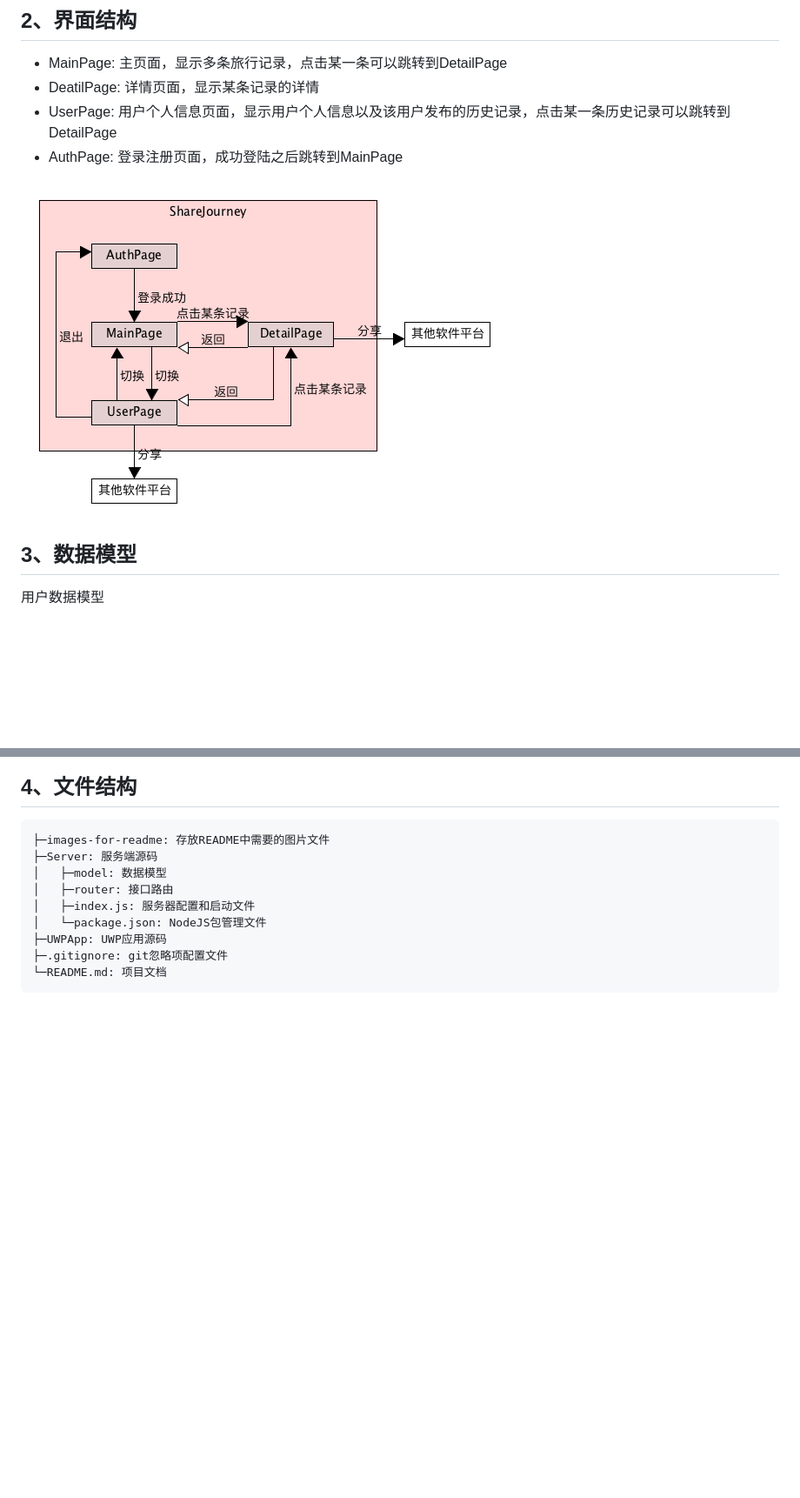
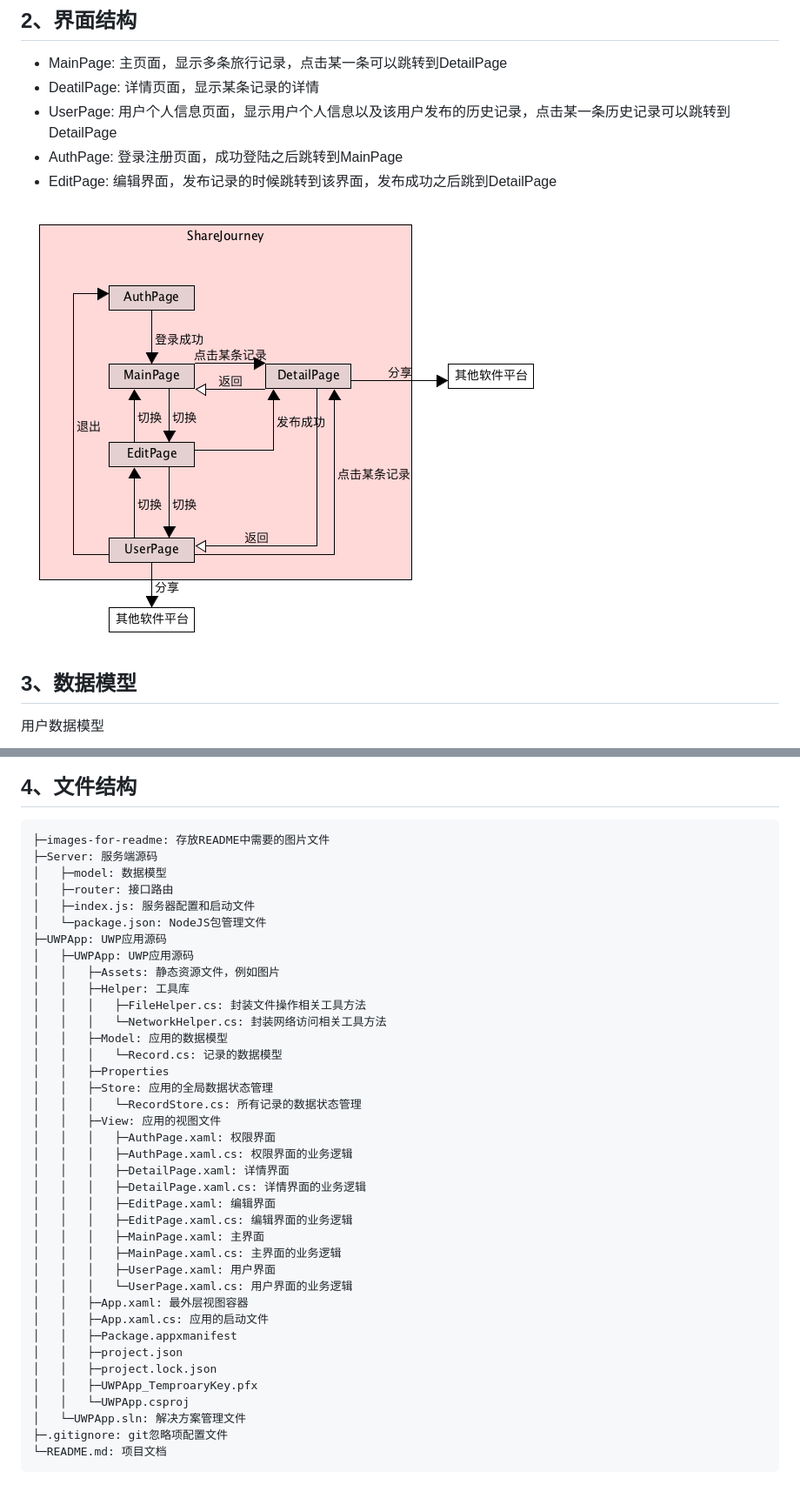
Before and after one commit to Previous28/ShareJourney, a Markdown page: README.md, 2 parts joined by grey strips. Shown: that part at 87% size. Rendered like a GitHub page; pictures changed too: images-for-readme/ShareJourney.png; blank space fills up the shorter version.

Commit message:
完善界面和文件结构

````diff
--- a/README.md
+++ b/README.md
@@ -26,6 +26,7 @@ git push origin master
 * DeatilPage: 详情页面，显示某条记录的详情
 * UserPage: 用户个人信息页面，显示用户个人信息以及该用户发布的历史记录，点击某一条历史记录可以跳转到DetailPage
 * AuthPage: 登录注册页面，成功登陆之后跳转到MainPage
+* EditPage: 编辑界面，发布记录的时候跳转到该界面，发布成功之后跳到DetailPage
 
 ![ShareJourney](images-for-readme/ShareJourney.png)
 
@@ -79,6 +81,35 @@ git push origin master
 │   ├─index.js: 服务器配置和启动文件
 │   └─package.json: NodeJS包管理文件
 ├─UWPApp: UWP应用源码
+│   ├─UWPApp: UWP应用源码
+│   │   ├─Assets: 静态资源文件，例如图片
+│   │   ├─Helper: 工具库
+│   │   │   ├─FileHelper.cs: 封装文件操作相关工具方法
+│   │   │   └─NetworkHelper.cs: 封装网络访问相关工具方法
+│   │   ├─Model: 应用的数据模型
+│   │   │   └─Record.cs: 记录的数据模型
+│   │   ├─Properties
+│   │   ├─Store: 应用的全局数据状态管理
+│   │   │   └─RecordStore.cs: 所有记录的数据状态管理
+│   │   ├─View: 应用的视图文件
+│   │   │   ├─AuthPage.xaml: 权限界面
+│   │   │   ├─AuthPage.xaml.cs: 权限界面的业务逻辑
+│   │   │   ├─DetailPage.xaml: 详情界面
+│   │   │   ├─DetailPage.xaml.cs: 详情界面的业务逻辑
+│   │   │   ├─EditPage.xaml: 编辑界面
+│   │   │   ├─EditPage.xaml.cs: 编辑界面的业务逻辑
+│   │   │   ├─MainPage.xaml: 主界面
+│   │   │   ├─MainPage.xaml.cs: 主界面的业务逻辑
+│   │   │   ├─UserPage.xaml: 用户界面
+│   │   │   └─UserPage.xaml.cs: 用户界面的业务逻辑
+│   │   ├─App.xaml: 最外层视图容器
+│   │   ├─App.xaml.cs: 应用的启动文件
+│   │   ├─Package.appxmanifest
+│   │   ├─project.json
+│   │   ├─project.lock.json
+│   │   ├─UWPApp_TemproaryKey.pfx
+│   │   └─UWPApp.csproj
+│   └─UWPApp.sln: 解决方案管理文件
 ├─.gitignore: git忽略项配置文件
 └─README.md: 项目文档
 ```
````
Also changed, not shown: other parts of README.md (+2 -1 lines).
